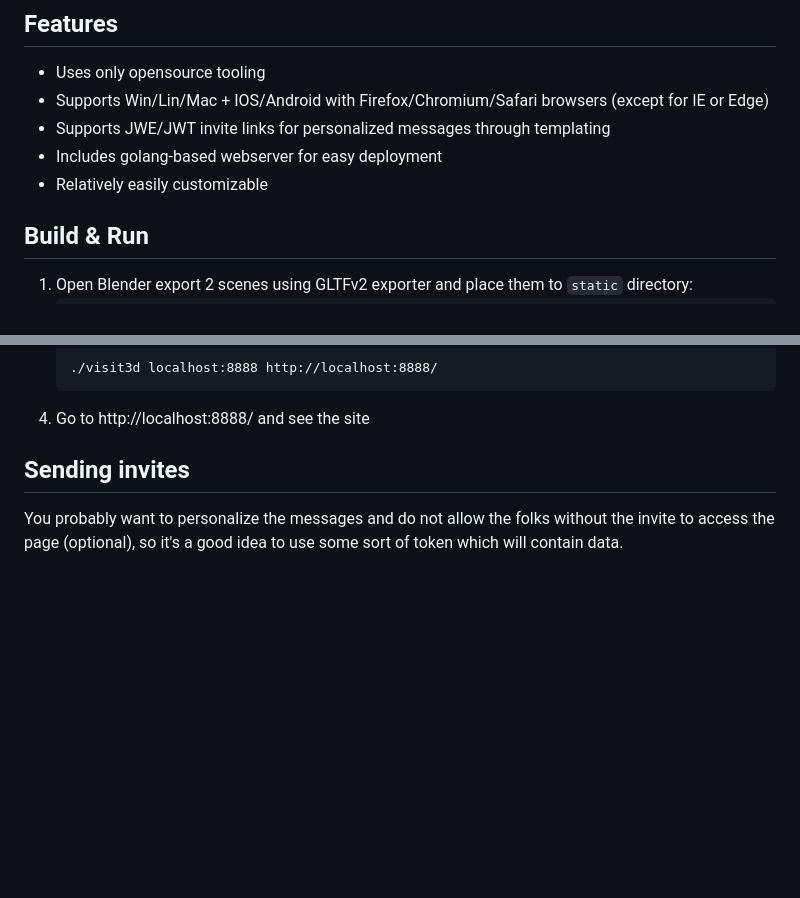
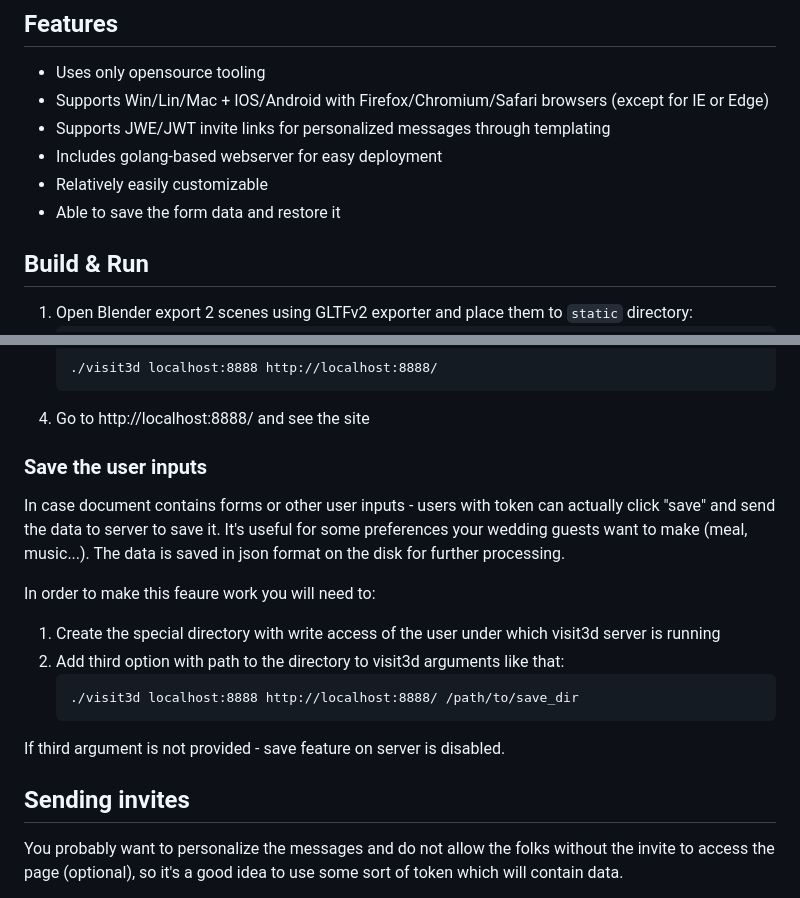
Before and after one commit to state-of-the-art/visit3d, a Markdown page: README.md, 2 parts joined by grey strips. GitHub-like rendering; blank space fills up the shorter version.

Commit message:
Added questionary to save on disk and completed the info

````diff
--- a/README.md
+++ b/README.md
@@ -13,6 +13,7 @@ Visit3D is aimed to prepare a relatively simple starting point / example of crea
 * Supports JWE/JWT invite links for personalized messages through templating
 * Includes golang-based webserver for easy deployment
 * Relatively easily customizable
+* Able to save the form data and restore it
 
 ## Build & Run
 
@@ -34,6 +35,21 @@ Visit3D is aimed to prepare a relatively simple starting point / example of crea
    ./visit3d localhost:8888 http://localhost:8888/
    ```
 4. Go to http://localhost:8888/ and see the site
+
+### Save the user inputs
+
+In case document contains forms or other user inputs - users with token can actually click "save"
+and send the data to server to save it. It's useful for some preferences your wedding guests want
+to make (meal, music...). The data is saved in json format on the disk for further processing.
+
+In order to make this feaure work you will need to:
+1. Create the special directory with write access of the user under which visit3d server is running
+2. Add third option with path to the directory to visit3d arguments like that:
+   ```
+   ./visit3d localhost:8888 http://localhost:8888/ /path/to/save_dir
+   ```
+
+If third argument is not provided - save feature on server is disabled.
 
 ## Sending invites
 
````
Also changed, not shown: static/img/loading.jpg, 8 other files.
